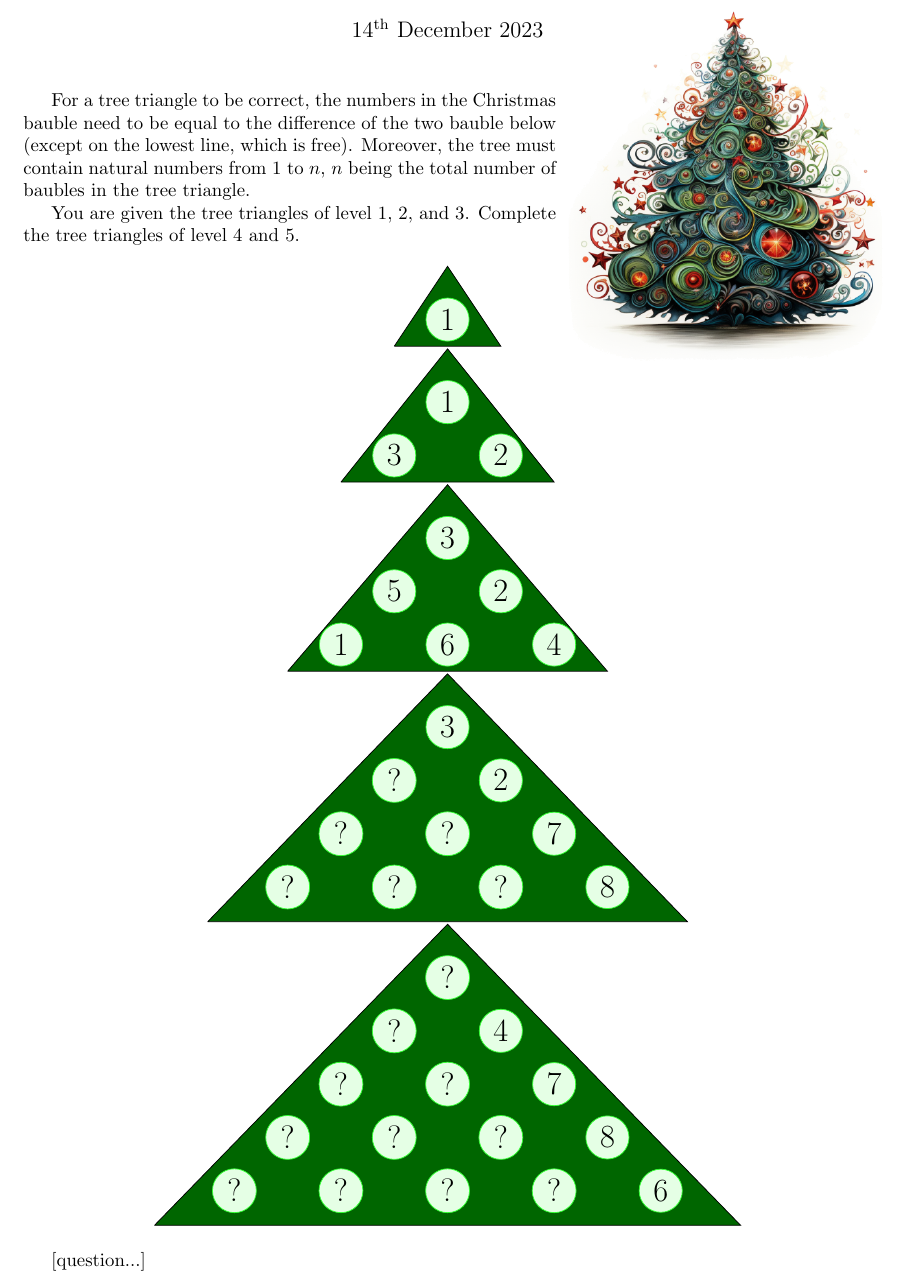
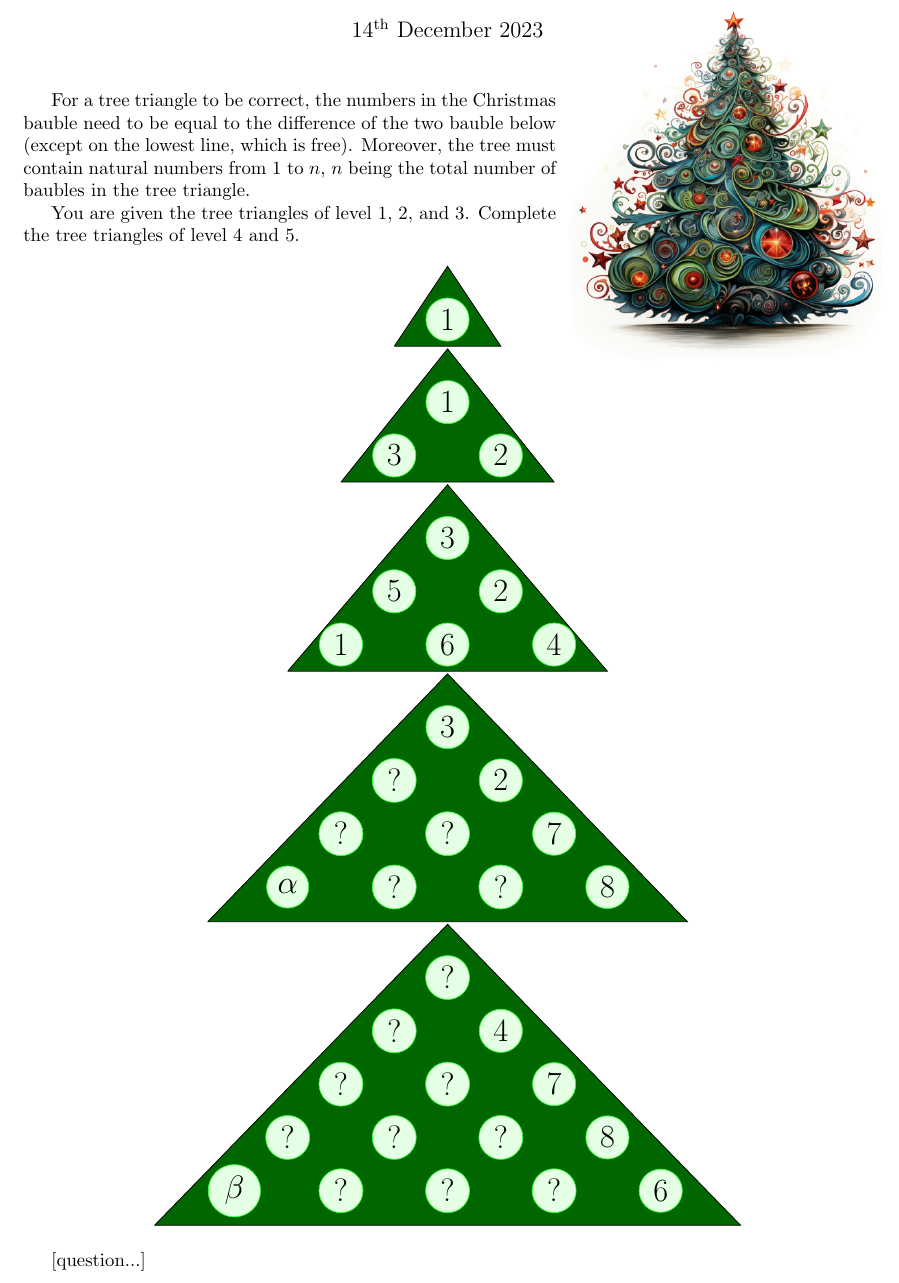
Before and after one commit to MICS-Lab/Enigmas-Xmas2023, a LaTeX document (enigmas/05enigma.tex): part of the page, cut so that both start at the same text. Compiled offline with pdfLaTeX.

Commit message:
added alpha, beta

```diff
--- a/enigmas/05enigma.tex
+++ b/enigmas/05enigma.tex
@@ -77,7 +77,7 @@
 			\node at (1,1) {?};%4
 			\node at (3,1) {?};%9
 			\node at (5,1) {7};
-			\node at (0,0) {?};%6
+			\node at (0,0) {$\alpha$};%6
 			\node at (2,0) {?};%10
 			\node at (4,0) {?};%1
 			\node at (6,0) {8};
@@ -96,7 +96,7 @@
 			\node at (3,1) {?};%12
 			\node at (5,1) {?};%1
 			\node at (7,1) {8};
-			\node at (0,0) {?};%13
+			\node at (0,0) {$\beta$};%13
 			\node at (2,0) {?};%3
 			\node at (4,0) {?};%15
 			\node at (6,0) {?};%14
```
Also changed, not shown: enigmas/05enigma.pdf.
